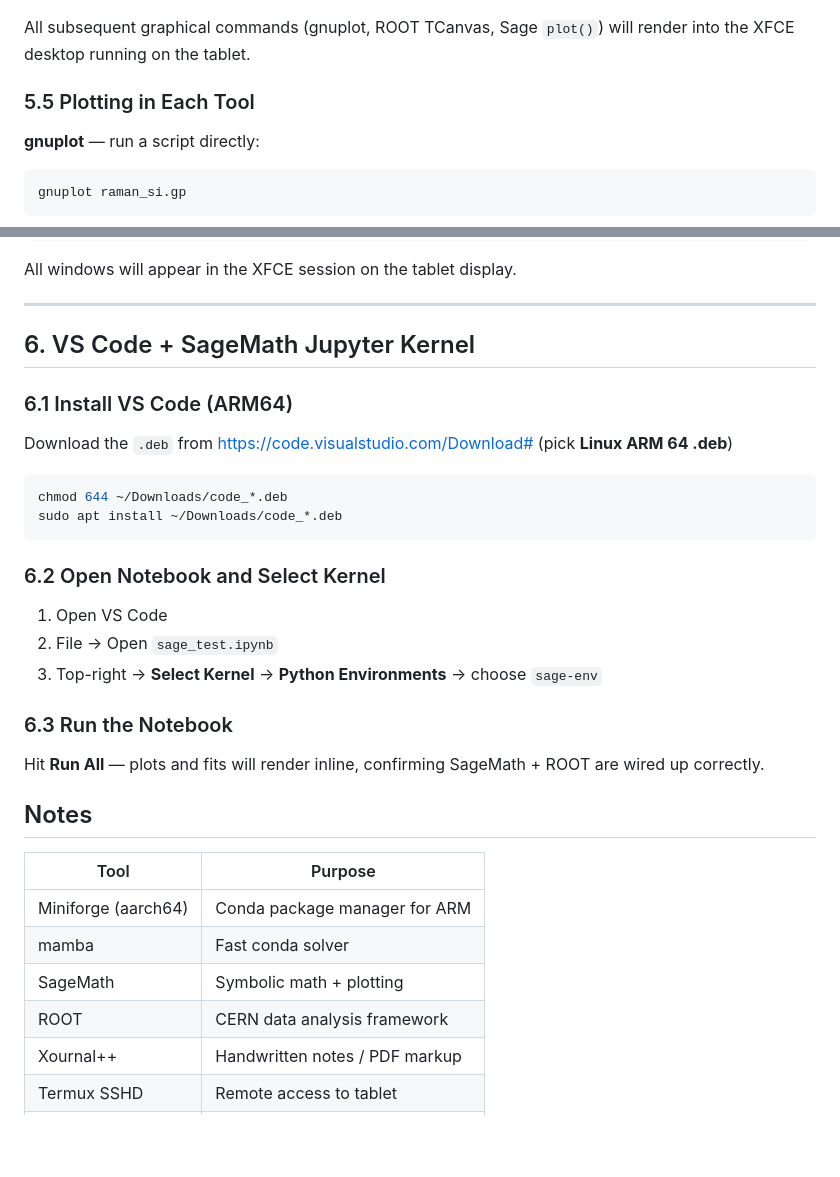
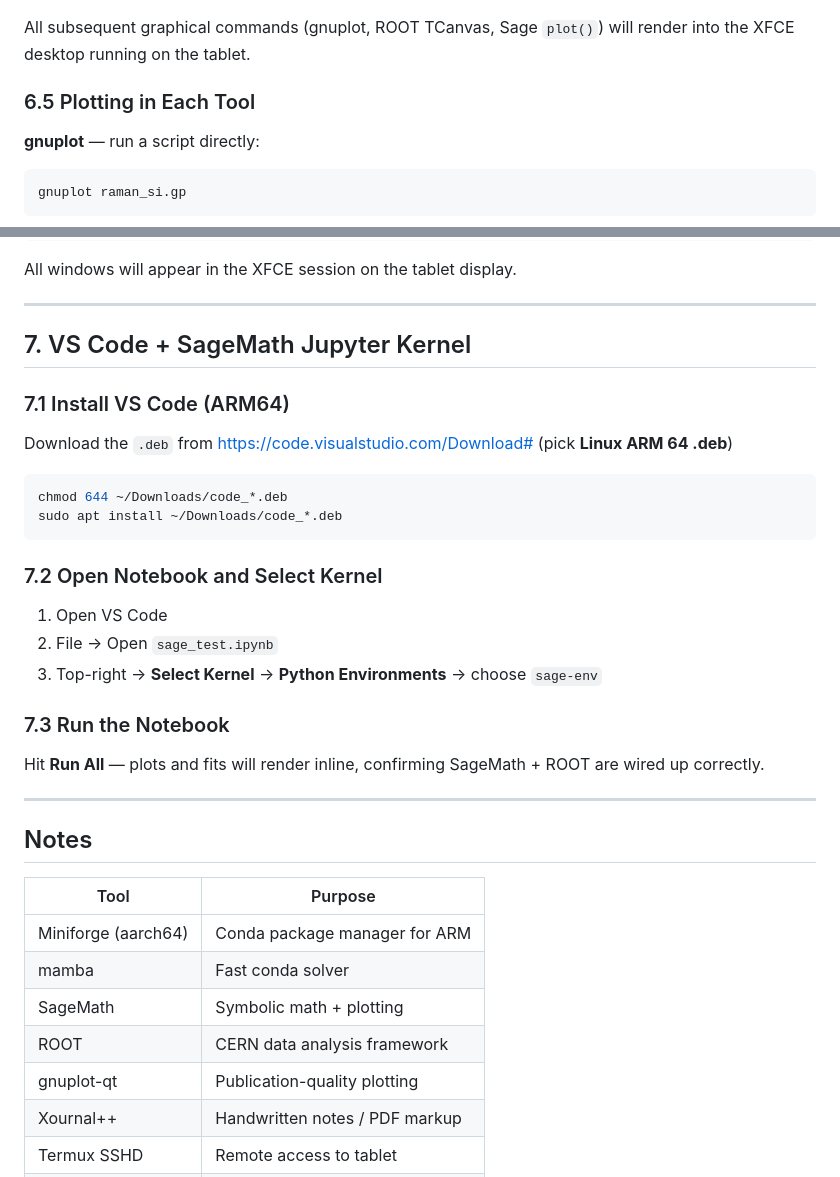
Before and after one commit to ochiuom/Samsung-galaxy-tab-s6-lineageos-guide, a Markdown page: 3. Ubuntu Scientific Setup.md, 2 parts joined by grey strips. Drawn GitHub-style; blank space fills up the shorter version.

````diff
--- a/3. Ubuntu Scientific Setup.md
+++ b/3. Ubuntu Scientific Setup.md
@@ -130,7 +170,7 @@ export DISPLAY=:0
 All subsequent graphical commands (gnuplot, ROOT TCanvas, Sage `plot()`) will
 render into the XFCE desktop running on the tablet.
 
-### 5.5 Plotting in Each Tool
+### 6.5 Plotting in Each Tool
 
 **gnuplot** — run a script directly:
 
@@ -154,9 +194,9 @@ All windows will appear in the XFCE session on the tablet display.
 
 ---
 
-## 6. VS Code + SageMath Jupyter Kernel
+## 7. VS Code + SageMath Jupyter Kernel
 
-### 6.1 Install VS Code (ARM64)
+### 7.1 Install VS Code (ARM64)
 
 Download the `.deb` from https://code.visualstudio.com/Download# (pick **Linux ARM 64 .deb**)
 
@@ -165,16 +205,17 @@ chmod 644 ~/Downloads/code_*.deb
 sudo apt install ~/Downloads/code_*.deb
 ```
 
-### 6.2 Open Notebook and Select Kernel
+### 7.2 Open Notebook and Select Kernel
 
 1. Open VS Code
 2. File → Open `sage_test.ipynb`
 3. Top-right → **Select Kernel** → **Python Environments** → choose `sage-env`
 
-### 6.3 Run the Notebook
+### 7.3 Run the Notebook
 
 Hit **Run All** — plots and fits will render inline, confirming SageMath + ROOT are wired up correctly.
 
+---
 
 ## Notes
 
@@ -184,6 +225,7 @@ Hit **Run All** — plots and fits will render inline, confirming SageMath + ROO
 | mamba | Fast conda solver |
 | SageMath | Symbolic math + plotting |
 | ROOT | CERN data analysis framework |
+| gnuplot-qt | Publication-quality plotting |
 | Xournal++ | Handwritten notes / PDF markup |
 | Termux SSHD | Remote access to tablet |
 | XFCE on Termux | Lightweight DE for remote display |
````
Also changed, not shown: other parts of 3. Ubuntu Scientific Setup.md (+53 -13 lines).
